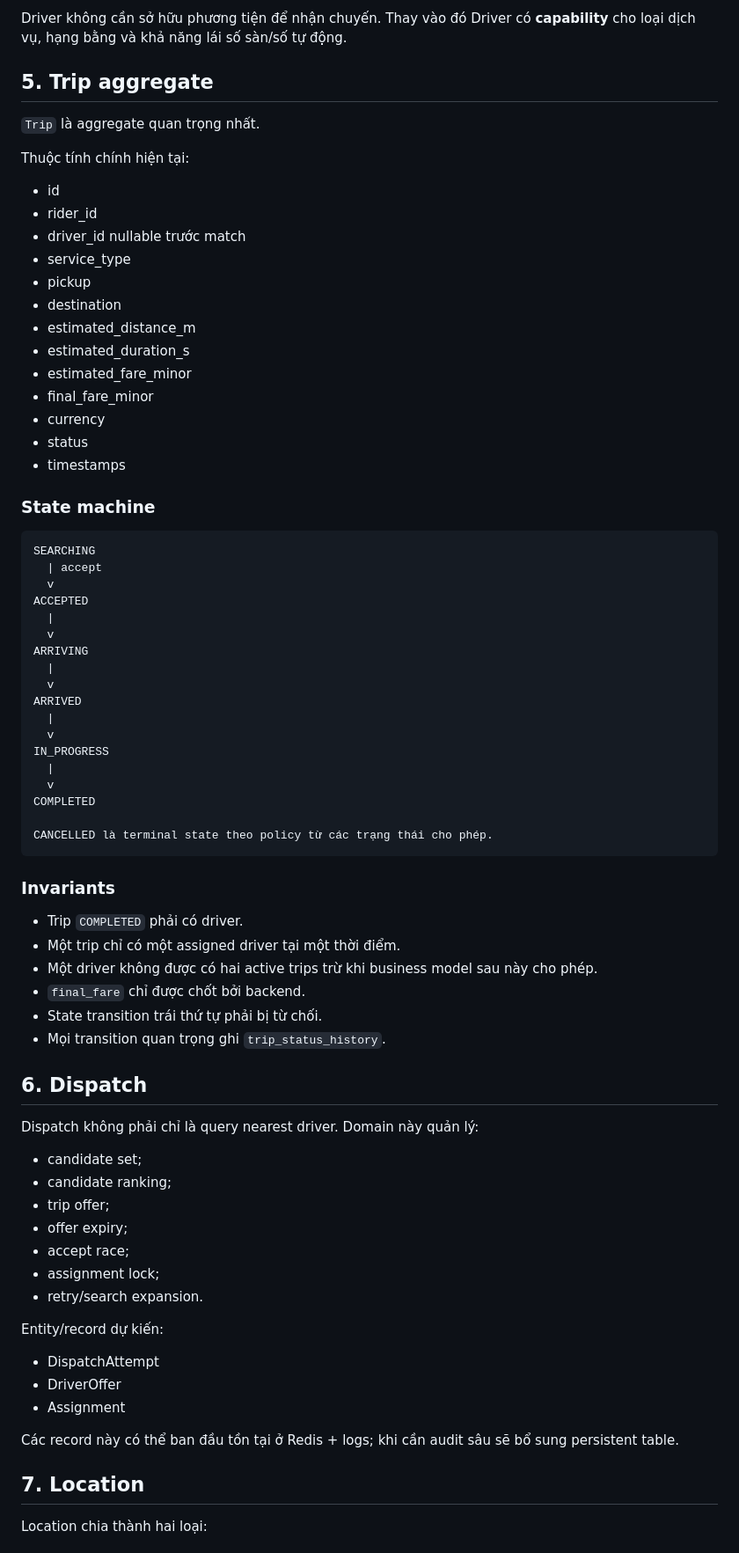
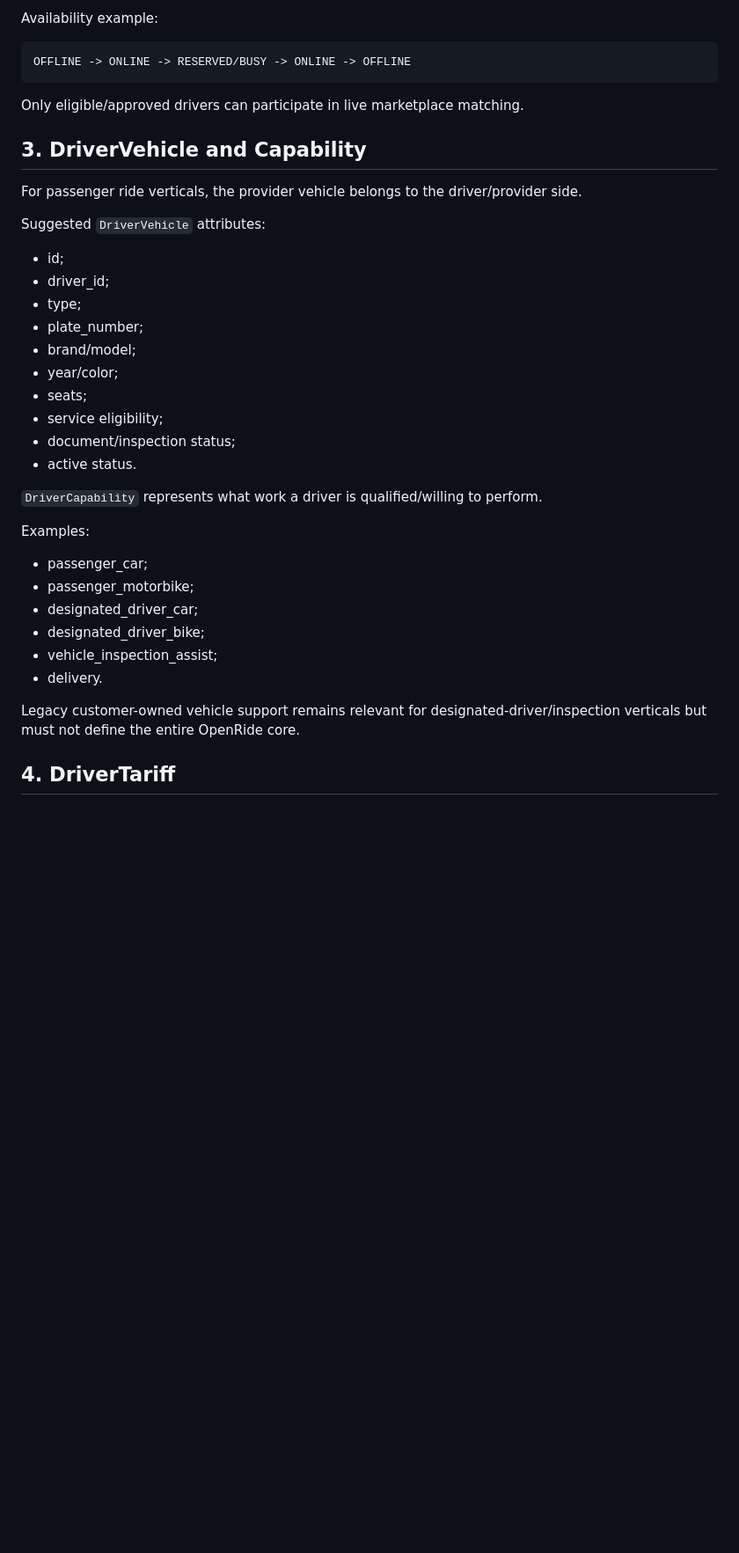
Before and after one commit to 0xmarkhydra/OpenRide, a Markdown page: docs/DOMAIN_MODEL.md, the part around one of its changes. Shown at 88% size. Rendered like a GitHub page; blank space fills up the shorter version.

````diff
--- a/docs/DOMAIN_MODEL.md
+++ b/docs/DOMAIN_MODEL.md
@@ -70,75 +47,38 @@ Thuộc tính chính:
-Driver không cần sở hữu phương tiện để nhận chuyến. Thay vào đó Driver có **capability** cho loại dịch vụ, hạng bằng và khả năng lái số sàn/số tự động.
-
-## 5. Trip aggregate
-
-`Trip` là aggregate quan trọng nhất.
-
-Thuộc tính chính hiện tại:
-- id
-- rider_id
-- driver_id nullable trước match
-- service_type
-- pickup
-- destination
-- estimated_distance_m
-- estimated_duration_s
-- estimated_fare_minor
-- final_fare_minor
-- currency
-- status
-- timestamps
-
-### State machine
+Availability example:
 
 ```text
-SEARCHING
-  | accept
-  v
-ACCEPTED
-  |
-  v
-ARRIVING
-  |
-  v
-ARRIVED
-  |
-  v
-IN_PROGRESS
-  |
-  v
-COMPLETED
-
-CANCELLED là terminal state theo policy từ các trạng thái cho phép.
+OFFLINE -> ONLINE -> RESERVED/BUSY -> ONLINE -> OFFLINE
 ```
 
-### Invariants
+Only eligible/approved drivers can participate in live marketplace matching.
 
-- Trip `COMPLETED` phải có driver.
-- Một trip chỉ có một assigned driver tại một thời điểm.
-- Một driver không được có hai active trips trừ khi business model sau này cho phép.
-- `final_fare` chỉ được chốt bởi backend.
-- State transition trái thứ tự phải bị từ chối.
-- Mọi transition quan trọng ghi `trip_status_history`.
+## 3. DriverVehicle and Capability
 
-## 6. Dispatch
+For passenger ride verticals, the provider vehicle belongs to the driver/provider side.
 
-Dispatch không phải chỉ là query nearest driver. Domain này quản lý:
-- candidate set;
-- candidate ranking;
-- trip offer;
-- offer expiry;
-- accept race;
-- assignment lock;
-- retry/search expansion.
+Suggested `DriverVehicle` attributes:
+- id;
+- driver_id;
+- type;
+- plate_number;
+- brand/model;
+- year/color;
+- seats;
+- service eligibility;
+- document/inspection status;
+- active status.
 
-Entity/record dự kiến:
-- DispatchAttempt
-- DriverOffer
-- Assignment
+`DriverCapability` represents what work a driver is qualified/willing to perform.
 
-Các record này có thể ban đầu tồn tại ở Redis + logs; khi cần audit sâu sẽ bổ sung persistent table.
+Examples:
+- passenger_car;
+- passenger_motorbike;
+- designated_driver_car;
+- designated_driver_bike;
+- vehicle_inspection_assist;
+- delivery.
 
-## 7. Location
+Legacy customer-owned vehicle support remains relevant for designated-driver/inspection verticals but must not define the entire OpenRide core.
 
-Location chia thành hai loại:
+## 4. DriverTariff
 
````
Also changed, not shown: other parts of docs/DOMAIN_MODEL.md (+327 -102 lines).
